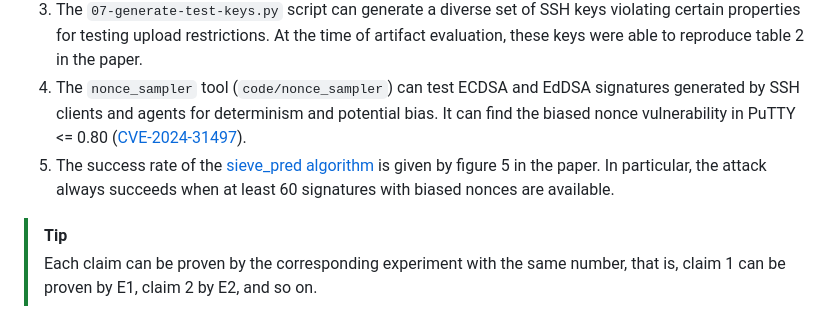
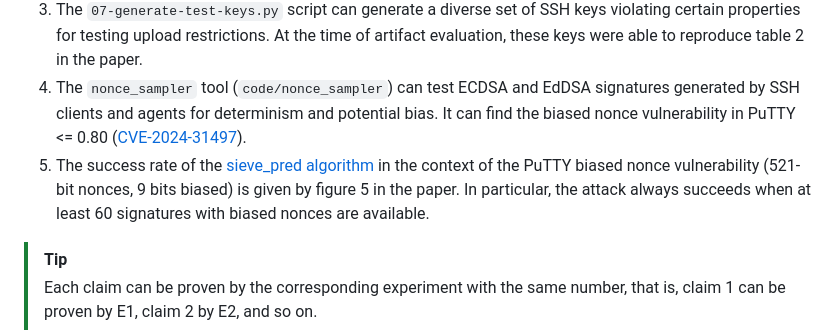
Before and after one commit to RUB-NDS/SSH-Client-Signatures-Artifacts, a Markdown page: README.md, the part around the change. GitHub-like rendering.

Commit message:
docs: Clarify claim 5

```diff
--- a/README.md
+++ b/README.md
@@ -81,7 +81,7 @@ The following major claims are made with regard to the artifacts:
 2. The evaluation pipeline (`code/key_scraper/scripts`) can identify and analyze weak SSH keys based on the methodology described in section 3.2 in the paper.
 3. The `07-generate-test-keys.py` script can generate a diverse set of SSH keys violating certain properties for testing upload restrictions. At the time of artifact evaluation, these keys were able to reproduce table 2 in the paper.
 4. The `nonce_sampler` tool (`code/nonce_sampler`) can test ECDSA and EdDSA signatures generated by SSH clients and agents for determinism and potential bias. It can find the biased nonce vulnerability in PuTTY <= 0.80 ([CVE-2024-31497](https://www.cve.org/CVERecord?id=CVE-2024-31497)).
-5. The success rate of the [sieve_pred algorithm](https://github.com/malb/bdd-predicate) is given by figure 5 in the paper. In particular, the attack always succeeds when at least 60 signatures with biased nonces are available.
+5. The success rate of the [sieve_pred algorithm](https://github.com/malb/bdd-predicate) in the context of the PuTTY biased nonce vulnerability (521-bit nonces, 9 bits biased) is given by figure 5 in the paper. In particular, the attack always succeeds when at least 60 signatures with biased nonces are available.
 
 > [!TIP]
 > Each claim can be proven by the corresponding experiment with the same number, that is, claim 1 can be proven by E1, claim 2 by E2, and so on.
```
